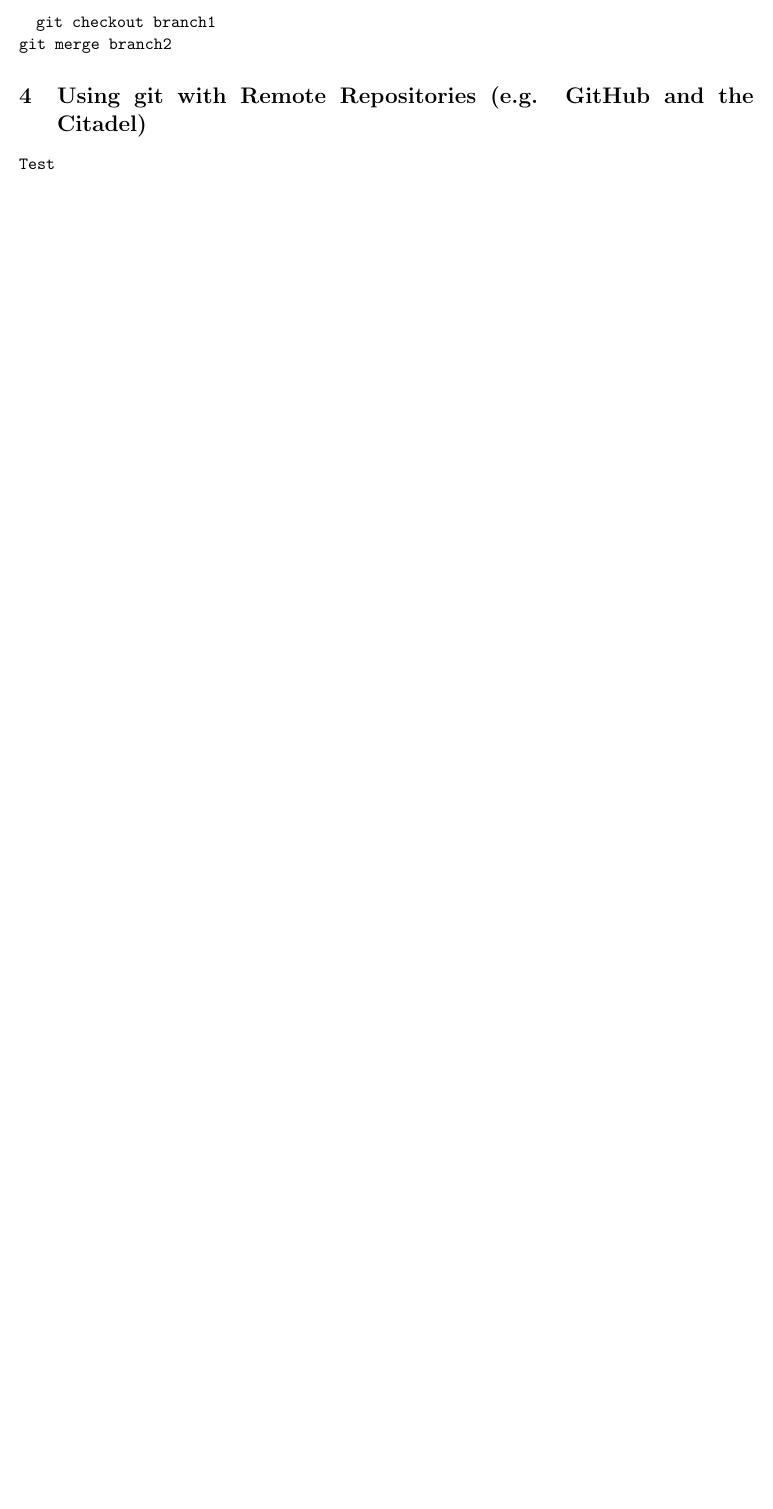
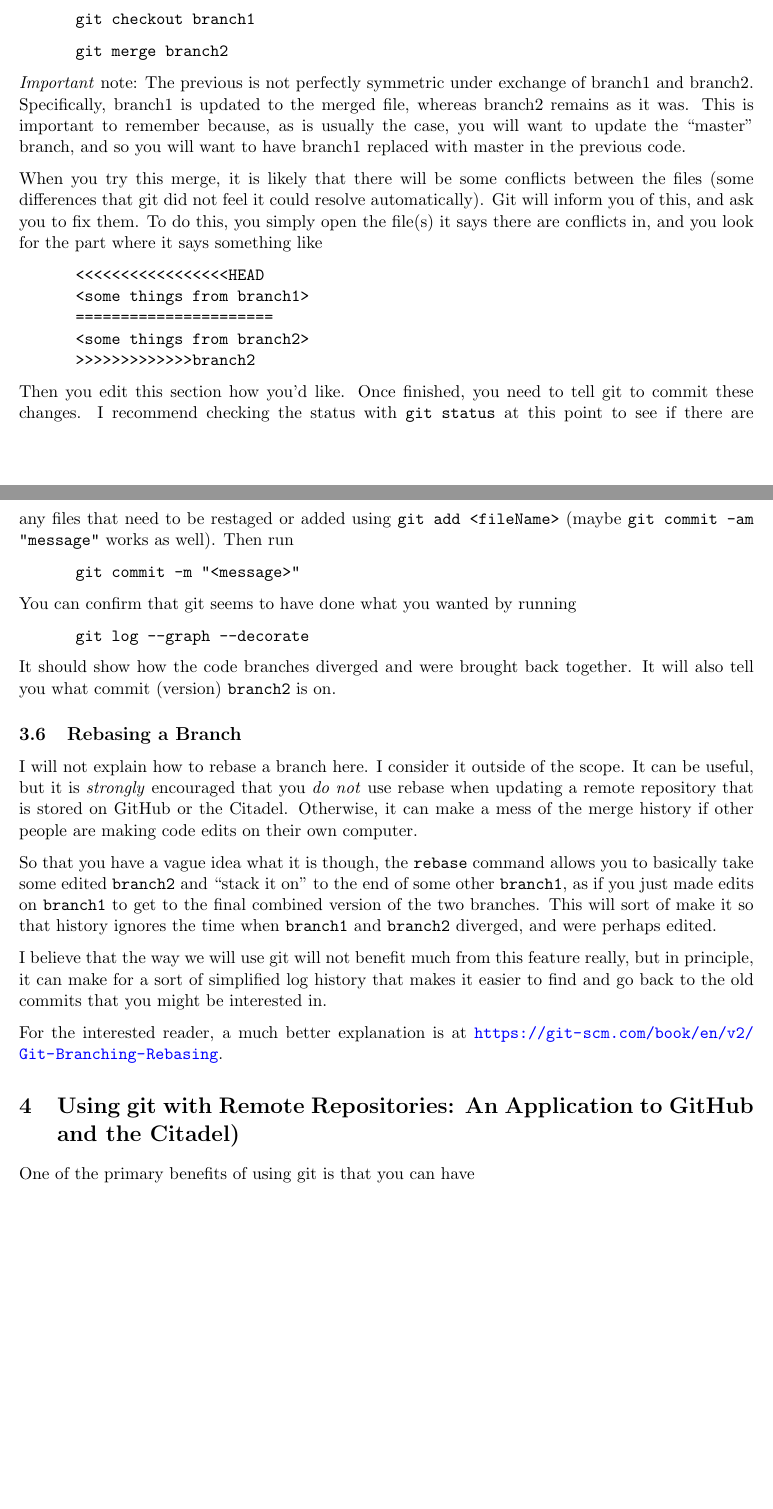
Before and after one commit to weldlabucsb/Weld-Lab-Git-Primer, a LaTeX document (Weld Lab GitHub Primer.tex): part of page 5 of 5 before the commit and two parts of pages 5 and 6 of 6 after it, the two joined at a grey line, cut so that both start at the same text, the shorter picture padded with empty space. Compiled offline with pdfLaTeX.

Commit message:
Starting remote repositories section

```diff
--- a/Weld Lab GitHub Primer.tex
+++ b/Weld Lab GitHub Primer.tex
@@ -244,7 +244,9 @@
     \newcommand{\valpEii}{\boldsymbol{\alpha}_{E2}}
     \newcommand{\valpM}{\boldsymbol{\alpha}_{M1}}
 
-    \newcommand{\code}[1]{\quad \texttt{#1}}
+    \newcommand{\code}[1]{\begin{adjustwidth}{0.5in}{0in}
+    \texttt{#1}
+    \end{adjustwidth}}
 
 
 \begin{document}
@@ -412,12 +414,42 @@ Lastly, I will discuss merging branches.  Consider the following situation:  I m
 
 git has you covered with the \texttt{merge} command.  If you have two branches, branch1 and branch2, and you want to combine the two branches, you run
 
-\code{git checkout branch1}\\
+\code{git checkout branch1}
 \code{git merge branch2}
 
+\emph{Important} note: The previous is not perfectly symmetric under exchange of branch1 and branch2.  Specifically, branch1 is updated to the merged file, whereas branch2 remains as it was.  This is important to remember because, as is usually the case, you will want to update the ``master" branch, and so you will want to have branch1 replaced with master in the previous code.
 
-\section{Using git with Remote Repositories (e.g. GitHub and the Citadel)}
+When you try this merge, it is likely that there will be some conflicts between the files (some differences that git did not feel it could resolve automatically).  Git will inform you of this, and ask you to fix them.  To do this, you simply open the file(s) it says there are conflicts in, and you look for the part where it says something like
 
-\texttt{Test}
+\code{<<<<<<<<<<<<<<<<<HEAD\\
+<some things from branch1>\\
+======================\\
+<some things from branch2>\\
+>>>>>>>>>>>>>branch2}
+
+Then you edit this section how you'd like.  Once finished, you need to tell git to commit these changes.  I recommend checking the status with \texttt{git status} at this point to see if there are any files that need to be restaged or added using \texttt{git add <fileName>} (maybe \texttt{git commit -am "message"} works as well).  Then run
+
+\code{git commit -m "<message>"}
+
+You can confirm that git seems to have done what you wanted by running
+
+\code{git log --graph --decorate}
+
+It should show how the code branches diverged and were brought back together.  It will also tell you what commit (version) \texttt{branch2} is on.
+
+\subsection{Rebasing a Branch}
+
+I will not explain how to rebase a branch here.  I consider it outside of the scope.  It can be useful, but it is \emph{strongly} encouraged that you \emph{do not} use rebase when updating a remote repository that is stored on GitHub or the Citadel.  Otherwise, it can make a mess of the merge history if other people are making code edits on their own computer.
+
+So that you have a vague idea what it is though, the \texttt{rebase} command allows you to basically take some edited \texttt{branch2} and ``stack it on" to the end of some other \texttt{branch1}, as if you just made edits on \texttt{branch1} to get to the final combined version of the two branches.  This will sort of make it so that history ignores the time when \texttt{branch1} and \texttt{branch2} diverged, and were perhaps edited.
+
+I believe that the way we will use git will not benefit much from this feature really, but in principle, it can make for a sort of simplified log history that makes it easier to find and go back to the old commits that you might be interested in.
+
+For the interested reader, a much better explanation is at \url{https://git-scm.com/book/en/v2/Git-Branching-Rebasing}.
+
+\section{Using git with Remote Repositories: An Application to GitHub and the Citadel)}
+
+One of the primary benefits of using git is that you can have
+
 
 \end{document}
```
Also changed, not shown: Weld Lab GitHub Primer.pdf, Weld Lab GitHub Primer.tex (2 more changed lines).
